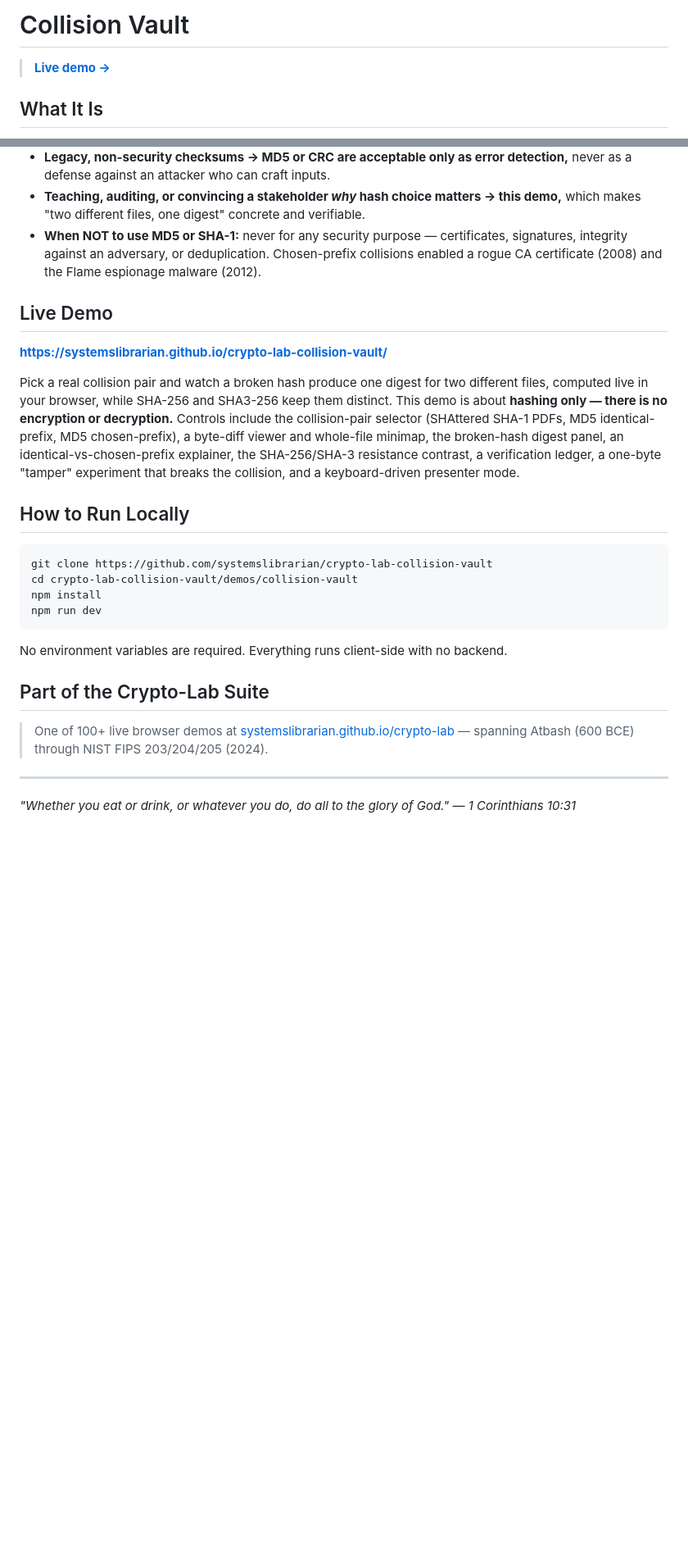
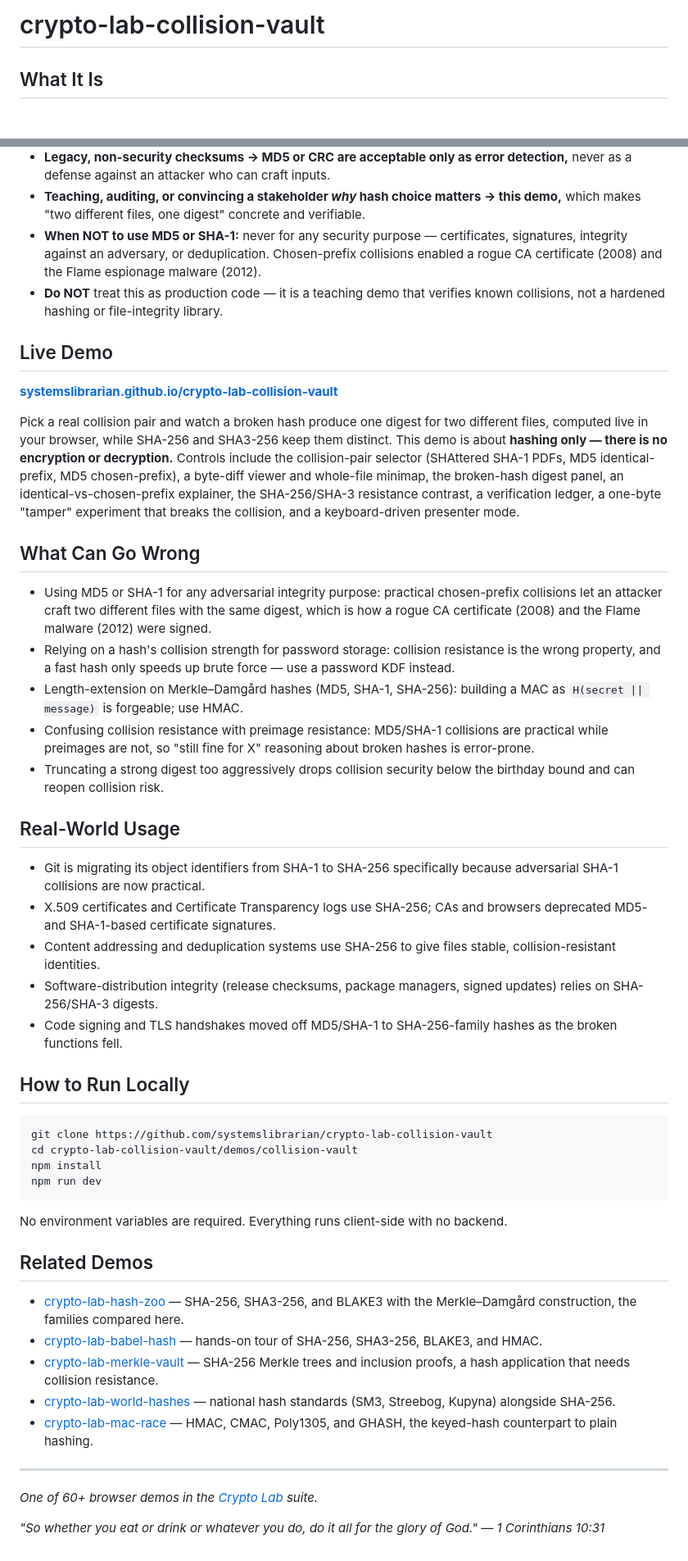
Before and after one commit to systemslibrarian/crypto-lab-collision-vault, a Markdown page: README.md, 2 parts joined by grey strips. Shown at 82% size. Rendered like a GitHub page; blank space fills up the shorter version.

Commit message:
docs: normalize README to canonical crypto-lab template + Related Demos
Uniform sections (What It Is / When to Use It / Live Demo / What Can Go Wrong /
Real-World Usage / How to Run Locally / Related Demos), standardized live-demo
link and footer, cross-links to sibling demos. Existing prose preserved.

Co-Authored-By: Claude Opus 4.8 (1M context) <noreply@anthropic.com>

```diff
--- a/README.md
+++ b/README.md
@@ -1,6 +1,4 @@
-# Collision Vault
-
-> **[Live demo →](https://systemslibrarian.github.io/crypto-lab-collision-vault/)**
+# crypto-lab-collision-vault
 
 ## What It Is
 
@@ -28,10 +26,11 @@ broken hash failing while the modern hashes keep the files apart.
 - **When NOT to use MD5 or SHA-1:** never for any security purpose — certificates,
   signatures, integrity against an adversary, or deduplication. Chosen-prefix collisions
   enabled a rogue CA certificate (2008) and the Flame espionage malware (2012).
+- **Do NOT** treat this as production code — it is a teaching demo that verifies known collisions, not a hardened hashing or file-integrity library.
 
 ## Live Demo
 
-**[https://systemslibrarian.github.io/crypto-lab-collision-vault/](https://systemslibrarian.github.io/crypto-lab-collision-vault/)**
+**[systemslibrarian.github.io/crypto-lab-collision-vault](https://systemslibrarian.github.io/crypto-lab-collision-vault/)**
 
 Pick a real collision pair and watch a broken hash produce one digest for two different
 files, computed live in your browser, while SHA-256 and SHA3-256 keep them distinct. This
@@ -41,6 +40,22 @@ byte-diff viewer and whole-file minimap, the broken-hash digest panel, an
 identical-vs-chosen-prefix explainer, the SHA-256/SHA-3 resistance contrast, a verification
 ledger, a one-byte "tamper" experiment that breaks the collision, and a keyboard-driven
 presenter mode.
+
+## What Can Go Wrong
+
+- Using MD5 or SHA-1 for any adversarial integrity purpose: practical chosen-prefix collisions let an attacker craft two different files with the same digest, which is how a rogue CA certificate (2008) and the Flame malware (2012) were signed.
+- Relying on a hash's collision strength for password storage: collision resistance is the wrong property, and a fast hash only speeds up brute force — use a password KDF instead.
+- Length-extension on Merkle–Damgård hashes (MD5, SHA-1, SHA-256): building a MAC as `H(secret || message)` is forgeable; use HMAC.
+- Confusing collision resistance with preimage resistance: MD5/SHA-1 collisions are practical while preimages are not, so "still fine for X" reasoning about broken hashes is error-prone.
+- Truncating a strong digest too aggressively drops collision security below the birthday bound and can reopen collision risk.
+
+## Real-World Usage
+
+- Git is migrating its object identifiers from SHA-1 to SHA-256 specifically because adversarial SHA-1 collisions are now practical.
+- X.509 certificates and Certificate Transparency logs use SHA-256; CAs and browsers deprecated MD5- and SHA-1-based certificate signatures.
+- Content addressing and deduplication systems use SHA-256 to give files stable, collision-resistant identities.
+- Software-distribution integrity (release checksums, package managers, signed updates) relies on SHA-256/SHA-3 digests.
+- Code signing and TLS handshakes moved off MD5/SHA-1 to SHA-256-family hashes as the broken functions fell.
 
 ## How to Run Locally
 
@@ -53,12 +68,15 @@ npm run dev
 
 No environment variables are required. Everything runs client-side with no backend.
 
-## Part of the Crypto-Lab Suite
-
-> One of 100+ live browser demos at
-> [systemslibrarian.github.io/crypto-lab](https://systemslibrarian.github.io/crypto-lab/)
-> — spanning Atbash (600 BCE) through NIST FIPS 203/204/205 (2024).
+## Related Demos
+- [crypto-lab-hash-zoo](https://systemslibrarian.github.io/crypto-lab-hash-zoo/) — SHA-256, SHA3-256, and BLAKE3 with the Merkle–Damgård construction, the families compared here.
+- [crypto-lab-babel-hash](https://systemslibrarian.github.io/crypto-lab-babel-hash/) — hands-on tour of SHA-256, SHA3-256, BLAKE3, and HMAC.
+- [crypto-lab-merkle-vault](https://systemslibrarian.github.io/crypto-lab-merkle-vault/) — SHA-256 Merkle trees and inclusion proofs, a hash application that needs collision resistance.
+- [crypto-lab-world-hashes](https://systemslibrarian.github.io/crypto-lab-world-hashes/) — national hash standards (SM3, Streebog, Kupyna) alongside SHA-256.
+- [crypto-lab-mac-race](https://systemslibrarian.github.io/crypto-lab-mac-race/) — HMAC, CMAC, Poly1305, and GHASH, the keyed-hash counterpart to plain hashing.
 
 ---
 
-*"Whether you eat or drink, or whatever you do, do all to the glory of God." — 1 Corinthians 10:31*
+*One of 60+ browser demos in the [Crypto Lab](https://crypto-lab.systemslibrarian.dev/) suite.*
+
+*"So whether you eat or drink or whatever you do, do it all for the glory of God." — 1 Corinthians 10:31*
```
